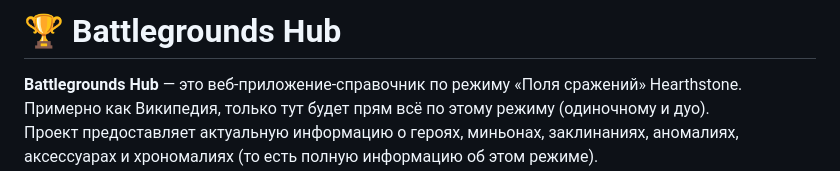
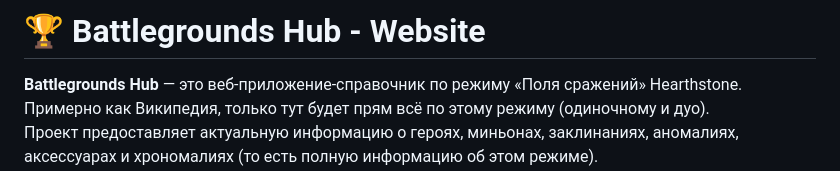
Before and after one commit to Virus903/Battlefields-Hearthstone---Website, a Markdown page: README.md, the part around the change. GitHub-like rendering.

```diff
--- a/README.md
+++ b/README.md
@@ -1,4 +1,4 @@
-# 🏆 Battlegrounds Hub
+# 🏆 Battlegrounds Hub - Website
 
 **Battlegrounds Hub** — это веб-приложение-справочник по режиму «Поля сражений» Hearthstone. Примерно как Википедия, только тут будет прям всё по этому режиму (одиночному и дуо).
 Проект предоставляет актуальную информацию о героях, миньонах, заклинаниях, аномалиях, аксессуарах и хрономалиях (то есть полную информацию об этом режиме).
```
